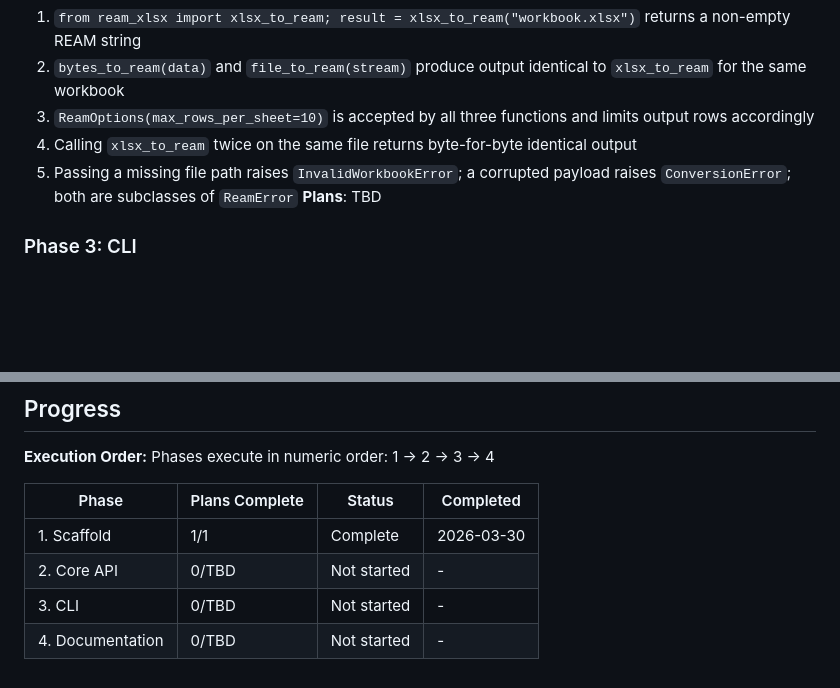
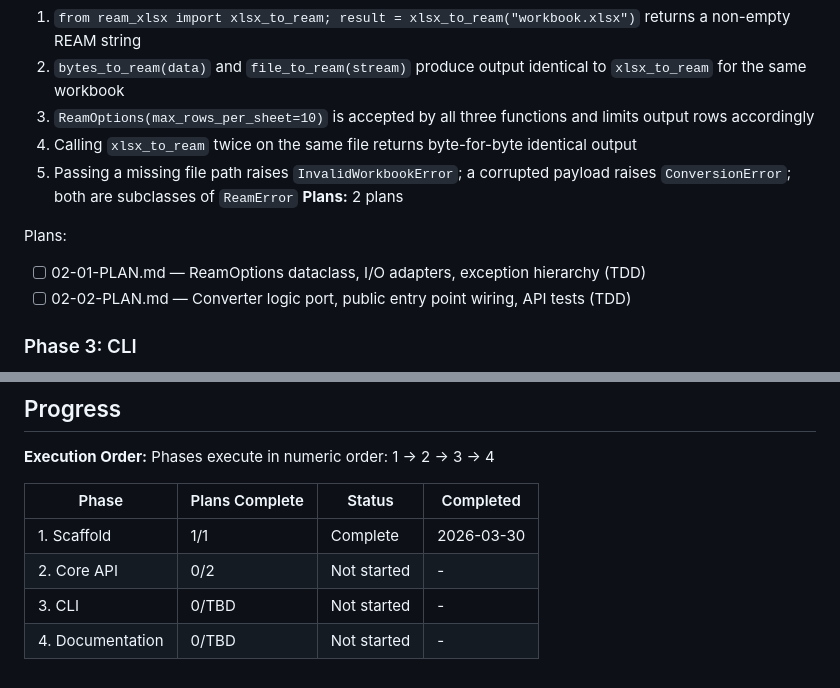
Before and after one commit to runway/ream, a Markdown page: .planning/ROADMAP.md, 2 parts joined by grey strips. Rendered like a GitHub page; blank space fills up the shorter version.

Commit message:
docs(02-core-api): create phase plan

```diff
--- a/.planning/ROADMAP.md
+++ b/.planning/ROADMAP.md
@@ -44,7 +44,11 @@ Plans:
   3. `ReamOptions(max_rows_per_sheet=10)` is accepted by all three functions and limits output rows accordingly
   4. Calling `xlsx_to_ream` twice on the same file returns byte-for-byte identical output
   5. Passing a missing file path raises `InvalidWorkbookError`; a corrupted payload raises `ConversionError`; both are subclasses of `ReamError`
-**Plans**: TBD
+**Plans:** 2 plans
+
+Plans:
+- [ ] 02-01-PLAN.md — ReamOptions dataclass, I/O adapters, exception hierarchy (TDD)
+- [ ] 02-02-PLAN.md — Converter logic port, public entry point wiring, API tests (TDD)
 
 ### Phase 3: CLI
 **Goal**: Users can invoke the converter from the shell via `ream-xlsx` or `python -m ream_xlsx` with all option flags
@@ -78,6 +82,6 @@ Phases execute in numeric order: 1 → 2 → 3 → 4
 | Phase | Plans Complete | Status | Completed |
 |-------|----------------|--------|-----------|
 | 1. Scaffold | 1/1 | Complete    | 2026-03-30 |
-| 2. Core API | 0/TBD | Not started | - |
+| 2. Core API | 0/2 | Not started | - |
 | 3. CLI | 0/TBD | Not started | - |
 | 4. Documentation | 0/TBD | Not started | - |
```
Also changed, not shown: other parts of .planning/ROADMAP.md (+1 -1 lines), 2 other files.
